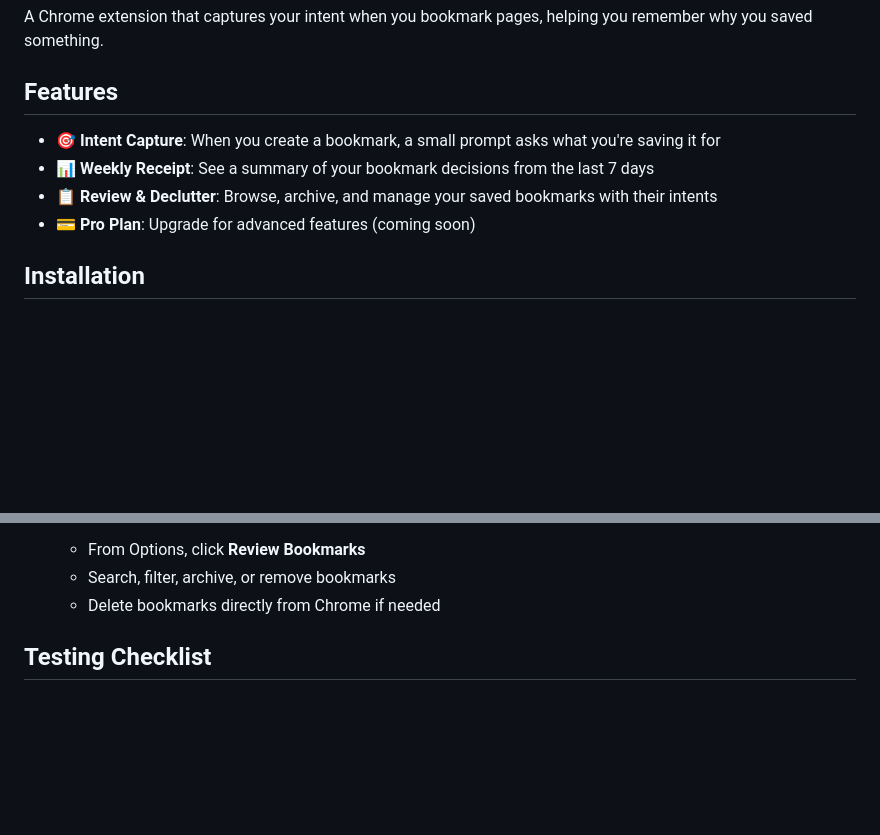
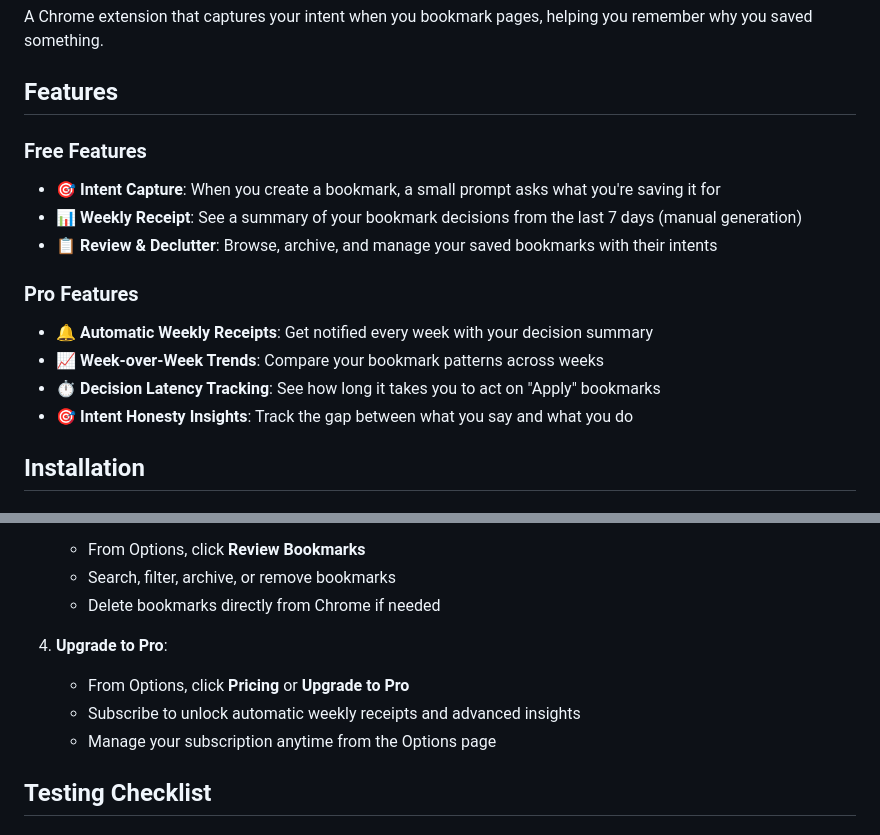
Before and after one commit to shree6791/decision-drift, a Markdown page: README.md, 2 parts joined by grey strips. Rendered like a GitHub page; blank space fills up the shorter version.

```diff
--- a/README.md
+++ b/README.md
@@ -4,10 +4,16 @@ A Chrome extension that captures your intent when you bookmark pages, helping yo
 
 ## Features
 
+### Free Features
 - 🎯 **Intent Capture**: When you create a bookmark, a small prompt asks what you're saving it for
-- 📊 **Weekly Receipt**: See a summary of your bookmark decisions from the last 7 days
+- 📊 **Weekly Receipt**: See a summary of your bookmark decisions from the last 7 days (manual generation)
 - 📋 **Review & Declutter**: Browse, archive, and manage your saved bookmarks with their intents
-- 💳 **Pro Plan**: Upgrade for advanced features (coming soon)
+
+### Pro Features
+- 🔔 **Automatic Weekly Receipts**: Get notified every week with your decision summary
+- 📈 **Week-over-Week Trends**: Compare your bookmark patterns across weeks
+- ⏱️ **Decision Latency Tracking**: See how long it takes you to act on "Apply" bookmarks
+- 🎯 **Intent Honesty Insights**: Track the gap between what you say and what you do
 
 ## Installation
 
@@ -43,6 +49,11 @@ Generate icons using `scripts/generate-icons.html`:
    - From Options, click **Review Bookmarks**
    - Search, filter, archive, or remove bookmarks
    - Delete bookmarks directly from Chrome if needed
+
+4. **Upgrade to Pro**:
+   - From Options, click **Pricing** or **Upgrade to Pro**
+   - Subscribe to unlock automatic weekly receipts and advanced insights
+   - Manage your subscription anytime from the Options page
 
 ## Testing Checklist
 
```
Also changed, not shown: other parts of README.md (+41 -11 lines), PRIVACY.md (added, +126 -0 lines).
